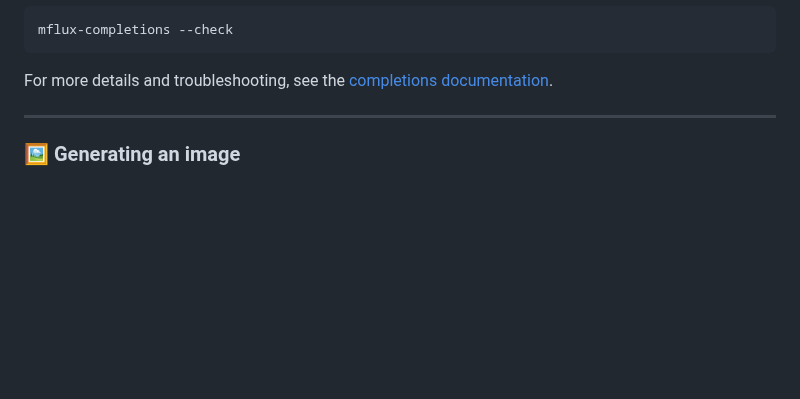
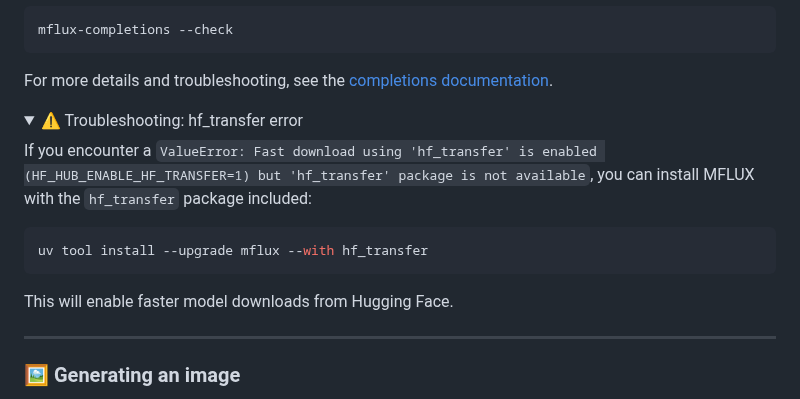
Before and after one commit to filipstrand/mflux, a Markdown page: README.md, the part around the change. Rendered like a GitHub page; folded sections open; blank space fills up the shorter version.

Commit message:
Add troubleshooting section for hf_transfer installation
Add collapsible troubleshooting section in installation guide to help users resolve hf_transfer errors when using uv tool install. Users can now easily find the solution to install with --with hf_transfer flag for faster downloads.

````diff
--- a/README.md
+++ b/README.md
@@ -136,6 +136,21 @@ mflux-completions --check
 For more details and troubleshooting, see the [completions documentation](src/mflux/completions/README.md).
 
 </details>
+
+<details>
+
+<summary>⚠️ Troubleshooting: hf_transfer error</summary>
+
+If you encounter a `ValueError: Fast download using 'hf_transfer' is enabled (HF_HUB_ENABLE_HF_TRANSFER=1) but 'hf_transfer' package is not available`, you can install MFLUX with the `hf_transfer` package included:
+
+```sh
+uv tool install --upgrade mflux --with hf_transfer
+```
+
+This will enable faster model downloads from Hugging Face.
+
+</details>
+
 
 ---
 
````
